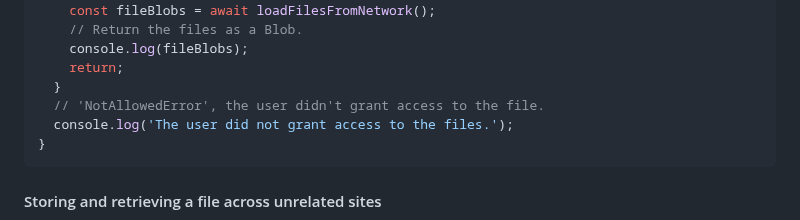
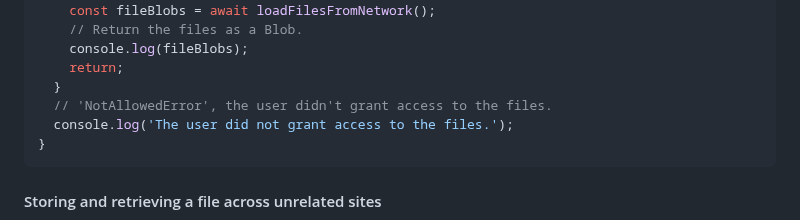
Before and after one commit to explainers-by-googlers/cross-origin-storage, a Markdown page: README.md, the part around the change. GitHub-like rendering.

Commit message:
Update README.md
Co-authored-by: Christian Liebel <christian@liebel.org>

````diff
--- a/README.md
+++ b/README.md
@@ -335,7 +335,7 @@ try {
     console.log(fileBlobs);
     return;
   }
-  // 'NotAllowedError', the user didn't grant access to the file.
+  // 'NotAllowedError', the user didn't grant access to the files.
   console.log('The user did not grant access to the files.');
 }
 ```
````
